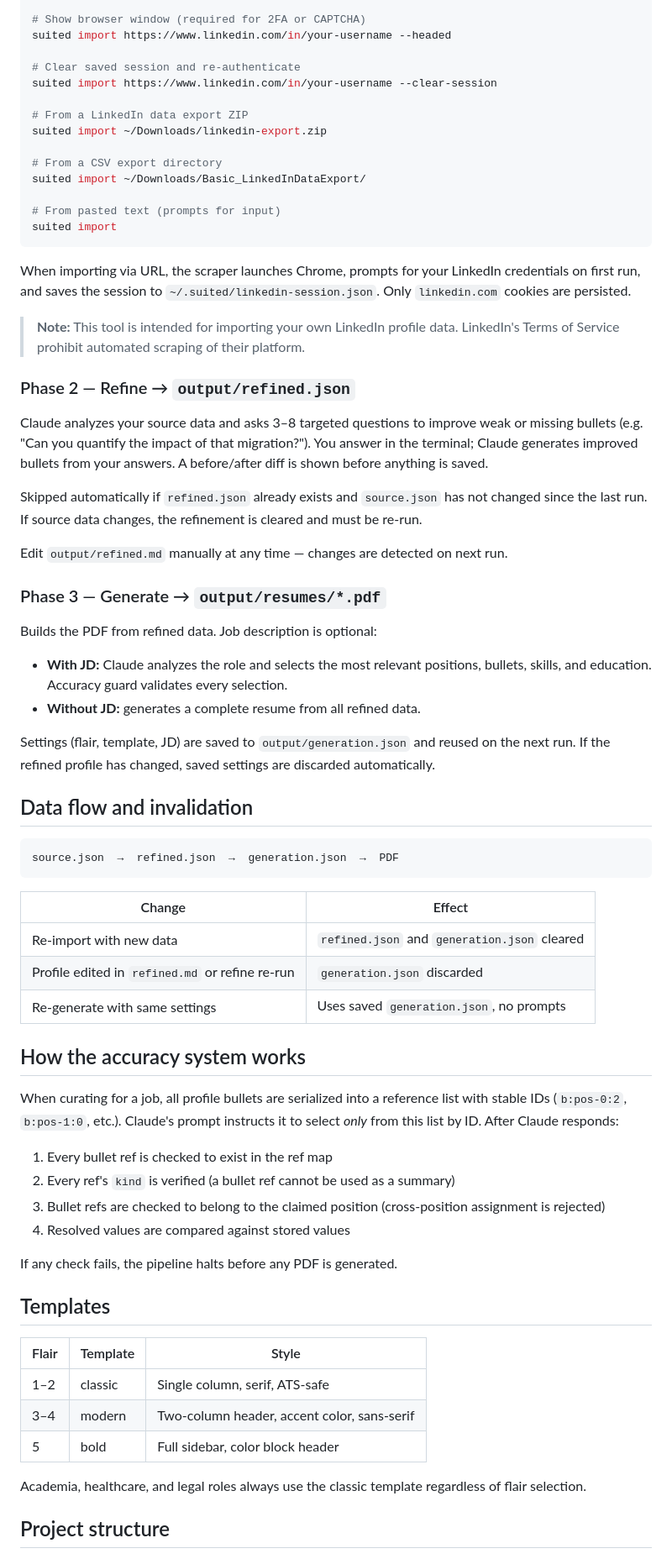
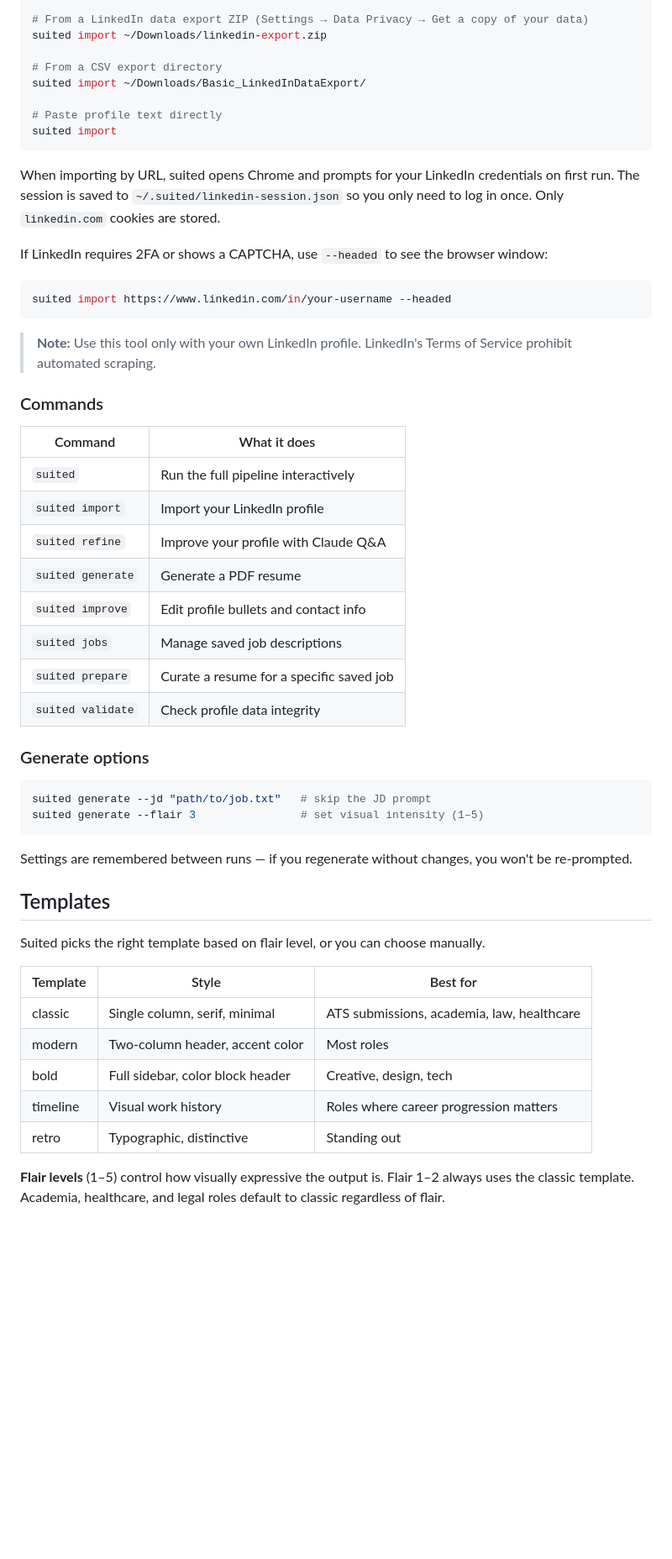
Before and after one commit to impressiver/suited, a Markdown page: README.md, the part around one of its changes. Shown at 84% size. Rendered like a GitHub page; blank space fills up the shorter version.

Commit message:
Rewrite README for clarity and usability
Co-Authored-By: Claude Sonnet 4.6 <noreply@anthropic.com>

````diff
--- a/README.md
+++ b/README.md
@@ -78,74 +59,58 @@ Pulls in your raw LinkedIn data verbatim. Supports:
 suited import https://www.linkedin.com/in/your-username
 
-# Show browser window (required for 2FA or CAPTCHA)
-suited import https://www.linkedin.com/in/your-username --headed
-
-# Clear saved session and re-authenticate
-suited import https://www.linkedin.com/in/your-username --clear-session
-
-# From a LinkedIn data export ZIP
+# From a LinkedIn data export ZIP (Settings → Data Privacy → Get a copy of your data)
 suited import ~/Downloads/linkedin-export.zip
 
 # From a CSV export directory
 suited import ~/Downloads/Basic_LinkedInDataExport/
 
-# From pasted text (prompts for input)
+# Paste profile text directly
 suited import
 ```
 
-When importing via URL, the scraper launches Chrome, prompts for your LinkedIn credentials on first run, and saves the session to `~/.suited/linkedin-session.json`. Only `linkedin.com` cookies are persisted.
+When importing by URL, suited opens Chrome and prompts for your LinkedIn credentials on first run. The session is saved to `~/.suited/linkedin-session.json` so you only need to log in once. Only `linkedin.com` cookies are stored.
 
-> **Note:** This tool is intended for importing your own LinkedIn profile data. LinkedIn's Terms of Service prohibit automated scraping of their platform.
+If LinkedIn requires 2FA or shows a CAPTCHA, use `--headed` to see the browser window:
 
-### Phase 2 — Refine → `output/refined.json`
-
-Claude analyzes your source data and asks 3–8 targeted questions to improve weak or missing bullets (e.g. "Can you quantify the impact of that migration?"). You answer in the terminal; Claude generates improved bullets from your answers. A before/after diff is shown before anything is saved.
-
-Skipped automatically if `refined.json` already exists and `source.json` has not changed since the last run. If source data changes, the refinement is cleared and must be re-run.
-
-Edit `output/refined.md` manually at any time — changes are detected on next run.
-
-### Phase 3 — Generate → `output/resumes/*.pdf`
-
-Builds the PDF from refined data. Job description is optional:
-
-- **With JD:** Claude analyzes the role and selects the most relevant positions, bullets, skills, and education. Accuracy guard validates every selection.
-- **Without JD:** generates a complete resume from all refined data.
-
-Settings (flair, template, JD) are saved to `output/generation.json` and reused on the next run. If the refined profile has changed, saved settings are discarded automatically.
-
-## Data flow and invalidation
-
-```
-source.json  →  refined.json  →  generation.json  →  PDF
+```bash
+suited import https://www.linkedin.com/in/your-username --headed
 ```
 
-| Change | Effect |
-|--------|--------|
-| Re-import with new data | `refined.json` and `generation.json` cleared |
-| Profile edited in `refined.md` or refine re-run | `generation.json` discarded |
-| Re-generate with same settings | Uses saved `generation.json`, no prompts |
+> **Note:** Use this tool only with your own LinkedIn profile. LinkedIn's Terms of Service prohibit automated scraping.
 
-## How the accuracy system works
+### Commands
 
-When curating for a job, all profile bullets are serialized into a reference list with stable IDs (`b:pos-0:2`, `b:pos-1:0`, etc.). Claude's prompt instructs it to select *only* from this list by ID. After Claude responds:
+| Command | What it does |
+|---------|-------------|
+| `suited` | Run the full pipeline interactively |
+| `suited import` | Import your LinkedIn profile |
+| `suited refine` | Improve your profile with Claude Q&A |
+| `suited generate` | Generate a PDF resume |
+| `suited improve` | Edit profile bullets and contact info |
+| `suited jobs` | Manage saved job descriptions |
+| `suited prepare` | Curate a resume for a specific saved job |
+| `suited validate` | Check profile data integrity |
 
-1. Every bullet ref is checked to exist in the ref map
-2. Every ref's `kind` is verified (a bullet ref cannot be used as a summary)
-3. Bullet refs are checked to belong to the claimed position (cross-position assignment is rejected)
-4. Resolved values are compared against stored values
+### Generate options
 
-If any check fails, the pipeline halts before any PDF is generated.
+```bash
+suited generate --jd "path/to/job.txt"   # skip the JD prompt
+suited generate --flair 3                # set visual intensity (1–5)
+```
+
+Settings are remembered between runs — if you regenerate without changes, you won't be re-prompted.
 
 ## Templates
 
-| Flair | Template | Style |
-|-------|----------|-------|
-| 1–2 | classic | Single column, serif, ATS-safe |
-| 3–4 | modern | Two-column header, accent color, sans-serif |
-| 5 | bold | Full sidebar, color block header |
+Suited picks the right template based on flair level, or you can choose manually.
 
-Academia, healthcare, and legal roles always use the classic template regardless of flair selection.
+| Template | Style | Best for |
+|----------|-------|----------|
+| classic | Single column, serif, minimal | ATS submissions, academia, law, healthcare |
+| modern | Two-column header, accent color | Most roles |
+| bold | Full sidebar, color block header | Creative, design, tech |
+| timeline | Visual work history | Roles where career progression matters |
+| retro | Typographic, distinctive | Standing out |
 
-## Project structure
+**Flair levels** (1–5) control how visually expressive the output is. Flair 1–2 always uses the classic template. Academia, healthcare, and legal roles default to classic regardless of flair.
 
````
Also changed, not shown: other parts of README.md (+55 -68 lines).
